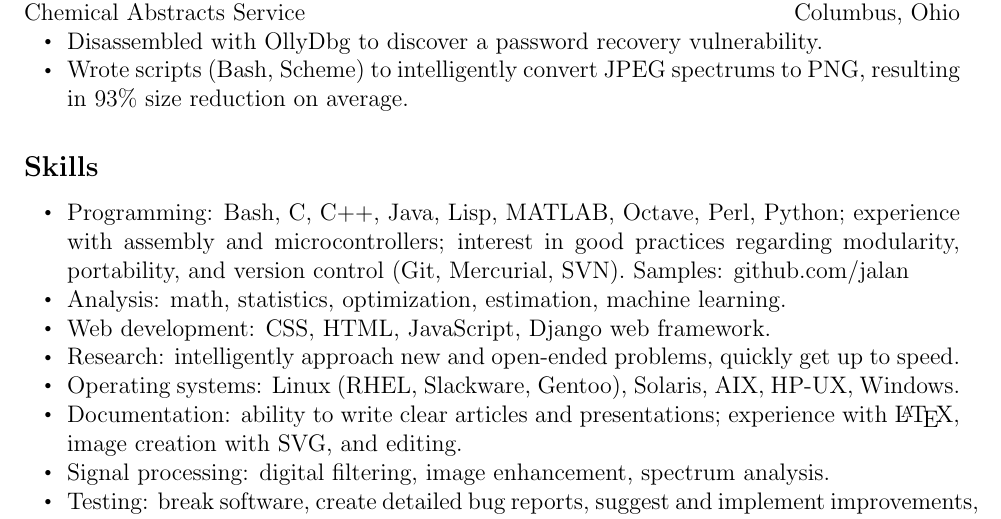
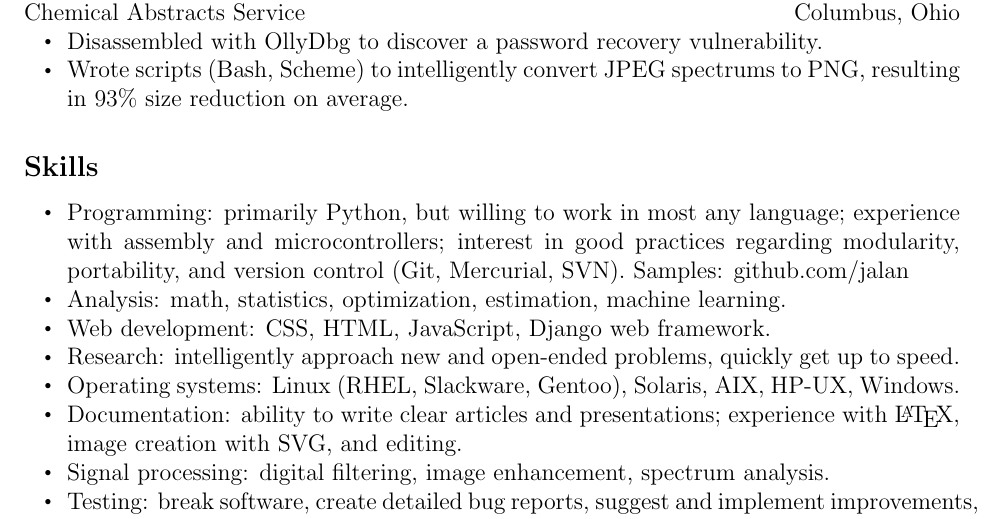
Before and after one commit to jalan/resume, a LaTeX CV (resume.tex): part of page 1 of 2, cut so that both start at the same text. Compiled offline with pdfLaTeX.

Commit message:
don't list so many languages

```diff
--- a/resume.tex
+++ b/resume.tex
@@ -81,7 +81,7 @@ Chemical Abstracts Service                              \hfill Columbus, Ohio
 
 \subsection*{Skills}
 \begin{itemize}
-\item Programming: Bash, C, C++, Java, Lisp, MATLAB, Octave, Perl, Python; experience with assembly and microcontrollers; interest in good practices regarding modularity, portability, and version control (Git, Mercurial, SVN). Samples: \href{http://github.com/jalan}{github.com/jalan}
+\item Programming: primarily Python, but willing to work in most any language; experience with assembly and microcontrollers; interest in good practices regarding modularity, portability, and version control (Git, Mercurial, SVN). Samples: \href{http://github.com/jalan}{github.com/jalan}
 \item Analysis: math, statistics, optimization, estimation, machine learning.
 \item Web development: CSS, HTML, JavaScript, Django web framework.
 \item Research: intelligently approach new and open-ended problems, quickly get up to speed.
```
